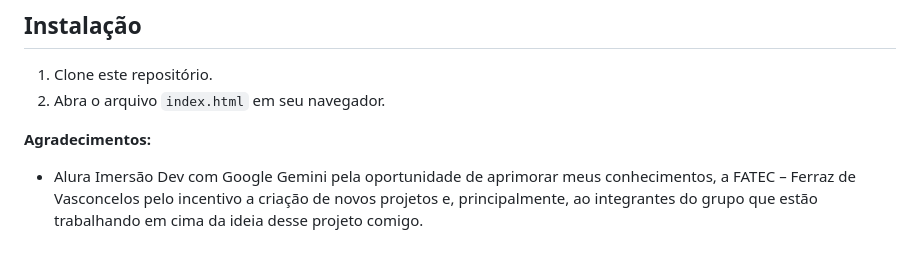
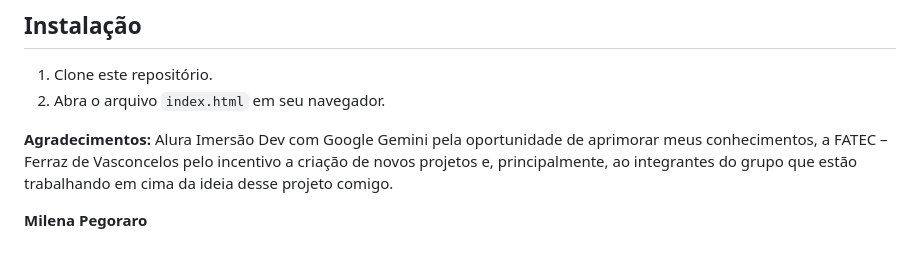
Before and after one commit to MilenaPegoraro/Fish.On-Web, a Markdown page: README.md, the part around the change. Rendered like a GitHub page.

```diff
--- a/README.md
+++ b/README.md
@@ -30,4 +30,6 @@ Com esse projeto inicial espero estar a caminho, junto com meu grupo da faculdad
 2. Abra o arquivo `index.html` em seu navegador.
 
 **Agradecimentos:**
-* Alura Imersão Dev com Google Gemini pela oportunidade de aprimorar meus conhecimentos, a FATEC – Ferraz de Vasconcelos pelo incentivo a criação de novos projetos e, principalmente, ao integrantes do grupo que estão trabalhando em cima da ideia desse projeto comigo.
+Alura Imersão Dev com Google Gemini pela oportunidade de aprimorar meus conhecimentos, a FATEC – Ferraz de Vasconcelos pelo incentivo a criação de novos projetos e, principalmente, ao integrantes do grupo que estão trabalhando em cima da ideia desse projeto comigo.
+
+**Milena Pegoraro**
```
